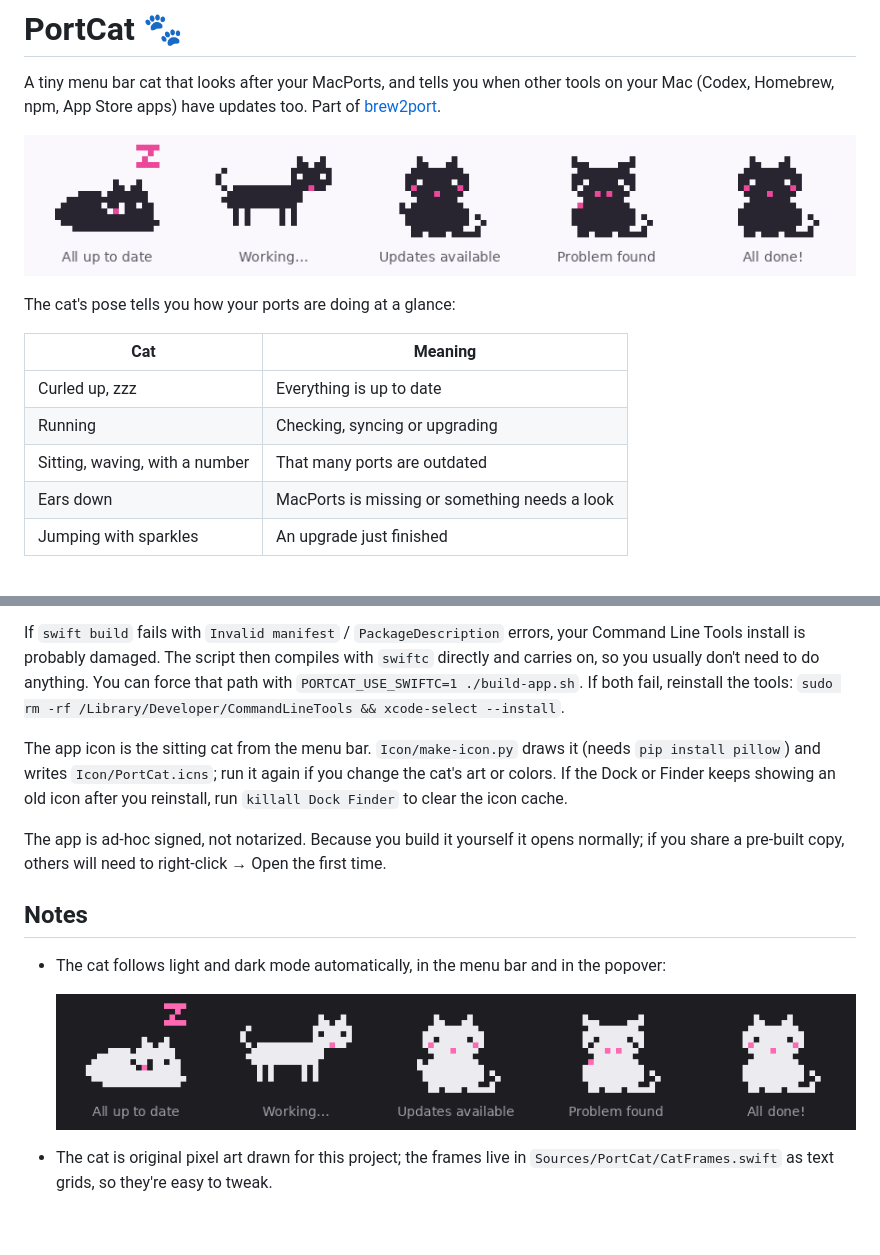
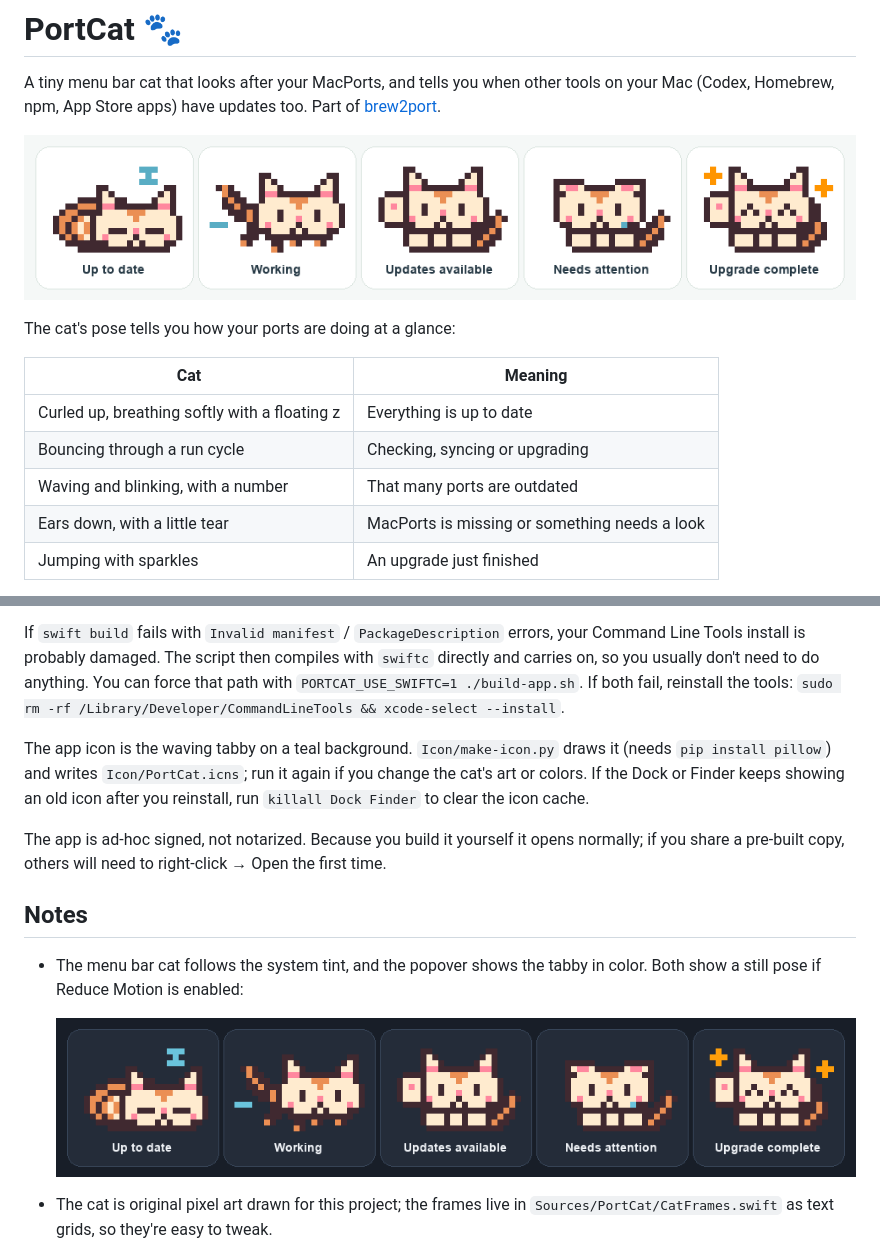
Before and after one commit to bypazs/brew2port, a Markdown page: PortCat/README.md, 2 parts joined by grey strips. Rendered like a GitHub page; pictures changed too: PortCat/portcat-preview-dark.gif, PortCat/portcat-preview.gif; blank space fills up the shorter version.

Commit message:
Give PortCat a friendlier tabby mascot and app icon

```diff
--- a/PortCat/README.md
+++ b/PortCat/README.md
@@ -8,10 +8,10 @@ The cat's pose tells you how your ports are doing at a glance:
 
 | Cat | Meaning |
 |---|---|
-| Curled up, zzz | Everything is up to date |
-| Running | Checking, syncing or upgrading |
-| Sitting, waving, with a number | That many ports are outdated |
-| Ears down | MacPorts is missing or something needs a look |
+| Curled up, breathing softly with a floating z | Everything is up to date |
+| Bouncing through a run cycle | Checking, syncing or upgrading |
+| Waving and blinking, with a number | That many ports are outdated |
+| Ears down, with a little tear | MacPorts is missing or something needs a look |
 | Jumping with sparkles | An upgrade just finished |
 
 Click the cat to see what's outdated and upgrade one port or all of them (the MacPorts `codex` port is skipped: it only supports Apple Silicon, so Codex is updated with its official installer instead), list what you've installed, run `port diagnose`, clean up old versions (`port reclaim`), and turn on Open at Login.
@@ -48,13 +48,13 @@ cd PortCat
 
 If `swift build` fails with `Invalid manifest` / `PackageDescription` errors, your Command Line Tools install is probably damaged. The script then compiles with `swiftc` directly and carries on, so you usually don't need to do anything. You can force that path with `PORTCAT_USE_SWIFTC=1 ./build-app.sh`. If both fail, reinstall the tools: `sudo rm -rf /Library/Developer/CommandLineTools && xcode-select --install`.
 
-The app icon is the sitting cat from the menu bar. `Icon/make-icon.py` draws it (needs `pip install pillow`) and writes `Icon/PortCat.icns`; run it again if you change the cat's art or colors. If the Dock or Finder keeps showing an old icon after you reinstall, run `killall Dock Finder` to clear the icon cache.
+The app icon is the waving tabby on a teal background. `Icon/make-icon.py` draws it (needs `pip install pillow`) and writes `Icon/PortCat.icns`; run it again if you change the cat's art or colors. If the Dock or Finder keeps showing an old icon after you reinstall, run `killall Dock Finder` to clear the icon cache.
 
 The app is ad-hoc signed, not notarized. Because you build it yourself it opens normally; if you share a pre-built copy, others will need to right-click → Open the first time.
 
 ## Notes
 
-- The cat follows light and dark mode automatically, in the menu bar and in the popover:
+- The menu bar cat follows the system tint, and the popover shows the tabby in color. Both show a still pose if Reduce Motion is enabled:
 
   ![PortCat in dark mode](portcat-preview-dark.gif)
 
```
Also changed, not shown: 7 other files.
